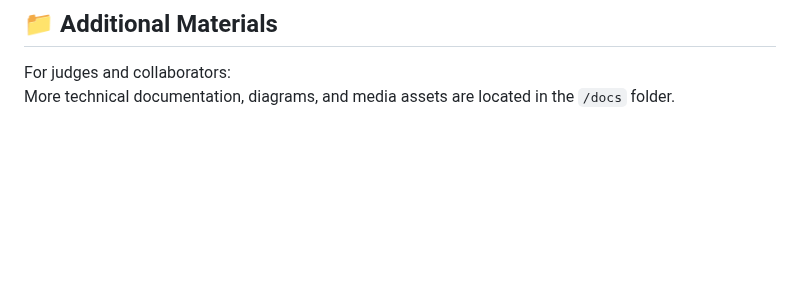
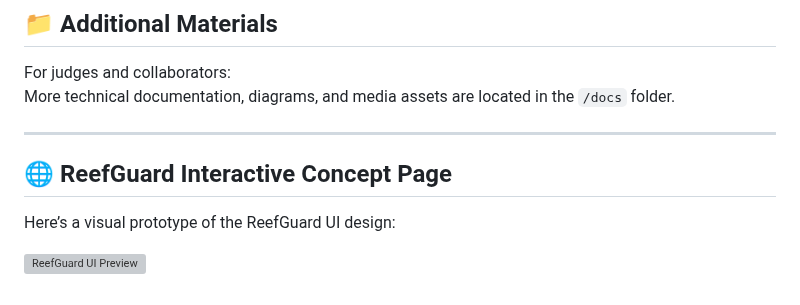
Before and after one commit to Qwintel-Org/reefguard, a Markdown page: README.md, the part around the change. Drawn GitHub-style; blank space fills up the shorter version; grey boxes are pictures that could not be loaded.

Commit message:
Add ReefGuard UI concept preview to README
- Included interactive UI design mockup section with image reference
- Enhances visual storytelling for grant and submission review
- Prepares repo for final presentation and demo walkthrough

```diff
--- a/README.md
+++ b/README.md
@@ -137,3 +137,11 @@ MIT License *(or customize as needed)*
 
 For judges and collaborators:
 More technical documentation, diagrams, and media assets are located in the `/docs` folder.
+
+---
+
+## 🌐 ReefGuard Interactive Concept Page
+
+Here’s a visual prototype of the ReefGuard UI design:
+
+![ReefGuard UI Preview](./docs/A_webpage_for_the_ReefGuard_project_is_presented_i.png)
```
